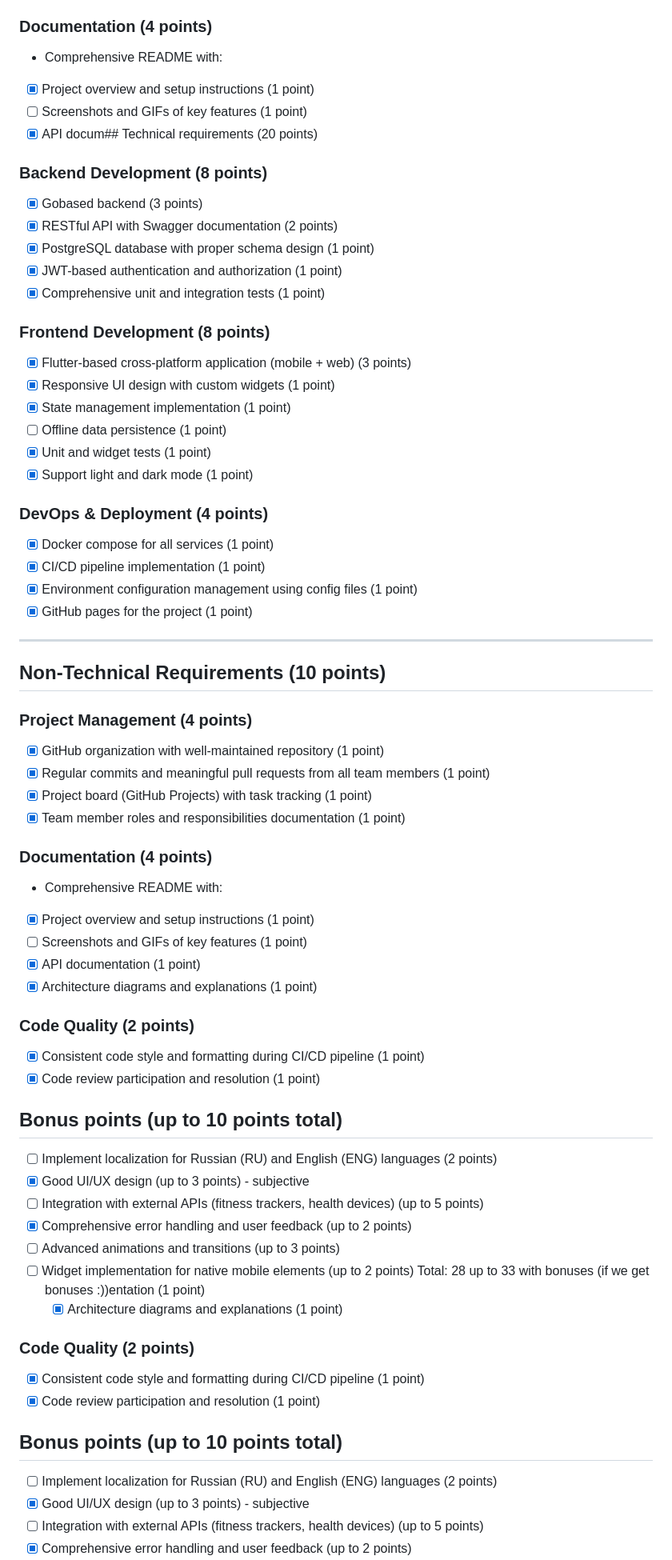
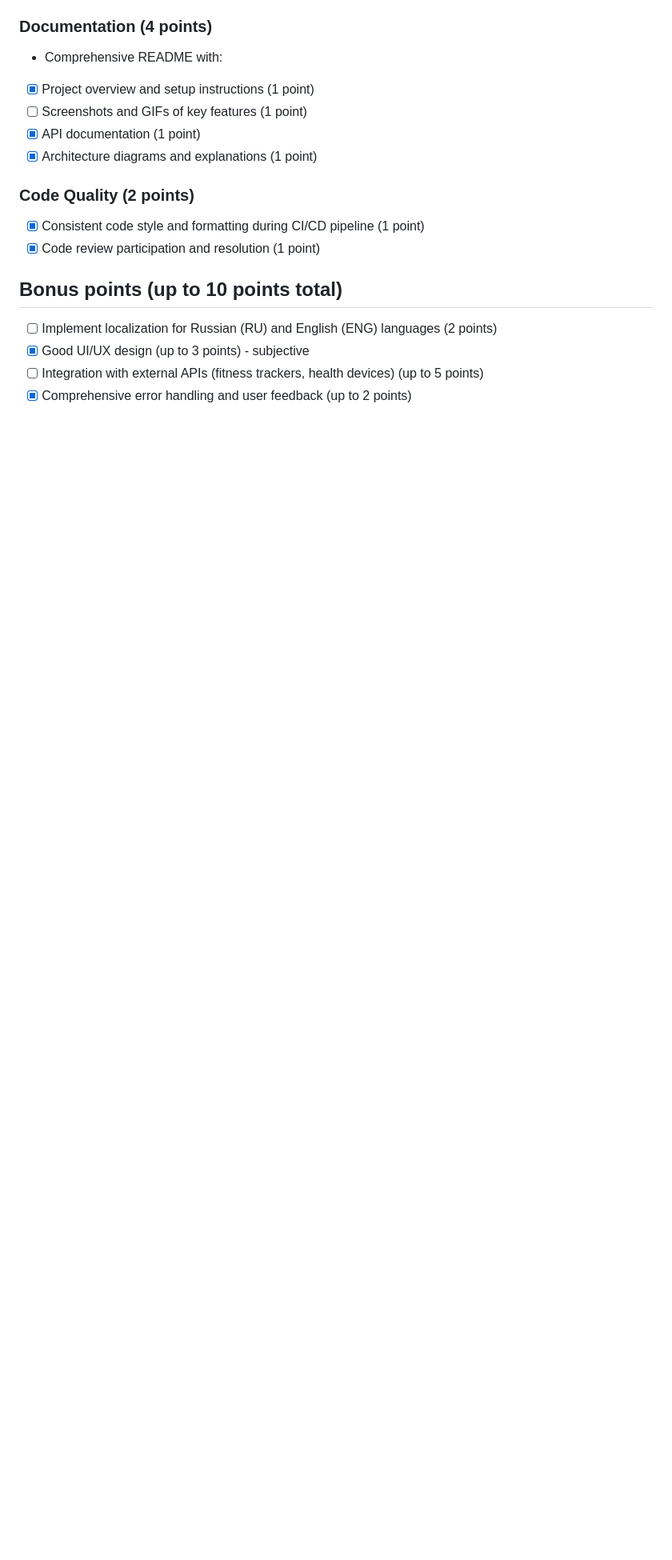
Before and after one commit to team-18-project/InnoSync, a Markdown page: README.md, the part around the change. Shown: that part at 80% size. GitHub-like rendering; blank space fills up the shorter version.

Commit message:
README update
checklist clarify

```diff
--- a/README.md
+++ b/README.md
@@ -240,57 +240,7 @@ The web app ensures a seamless experience across both platforms, with plans for
 -  Comprehensive README with:
   - [x] Project overview and setup instructions (1 point)
   - [ ] Screenshots and GIFs of key features (1 point)
-  - [x] API docum## Technical requirements (20 points)
-
-### Backend Development (8 points)
-- [x] Gobased backend (3 points)
-- [x] RESTful API with Swagger documentation (2 points)
-- [x] PostgreSQL database with proper schema design (1 point)
-- [x] JWT-based authentication and authorization (1 point)
-- [x] Comprehensive unit and integration tests (1 point)
-
-### Frontend Development (8 points)
-- [x] Flutter-based cross-platform application (mobile + web) (3 points)
-- [x] Responsive UI design with custom widgets (1 point)
-- [x] State management implementation (1 point)
-- [ ] Offline data persistence (1 point)
-- [x] Unit and widget tests (1 point)
-- [x] Support light and dark mode (1 point)
-
-### DevOps & Deployment (4 points)
-- [x] Docker compose for all services (1 point)
-- [x] CI/CD pipeline implementation (1 point)
-- [x] Environment configuration management using config files (1 point)
-- [x] GitHub pages for the project (1 point)
-
----
-## Non-Technical Requirements (10 points)
-
-### Project Management (4 points)
-- [x] GitHub organization with well-maintained repository (1 point)
-- [x] Regular commits and meaningful pull requests from all team members (1 point)
-- [x] Project board (GitHub Projects) with task tracking (1 point)
-- [x] Team member roles and responsibilities documentation (1 point)
-
-### Documentation (4 points)
--  Comprehensive README with:
-  - [x] Project overview and setup instructions (1 point)
-  - [ ] Screenshots and GIFs of key features (1 point)
   - [x] API documentation (1 point)
-  - [x] Architecture diagrams and explanations (1 point)
-
-### Code Quality (2 points)
-- [x] Consistent code style and formatting during CI/CD pipeline (1 point)
-- [x] Code review participation and resolution (1 point)
-
-## Bonus points (up to 10 points total)
-- [ ] Implement localization for Russian (RU) and English (ENG) languages (2 points)
-- [x] Good UI/UX design (up to 3 points) - subjective
-- [ ] Integration with external APIs (fitness trackers, health devices) (up to 5 points)
-- [x] Comprehensive error handling and user feedback (up to 2 points)
-- [ ] Advanced animations and transitions (up to 3 points)
-- [ ] Widget implementation for native mobile elements (up to 2 points)
-Total: 28 up to 33 with bonuses (if we get bonuses :))entation (1 point)
   - [x] Architecture diagrams and explanations (1 point)
 
 ### Code Quality (2 points)
```
